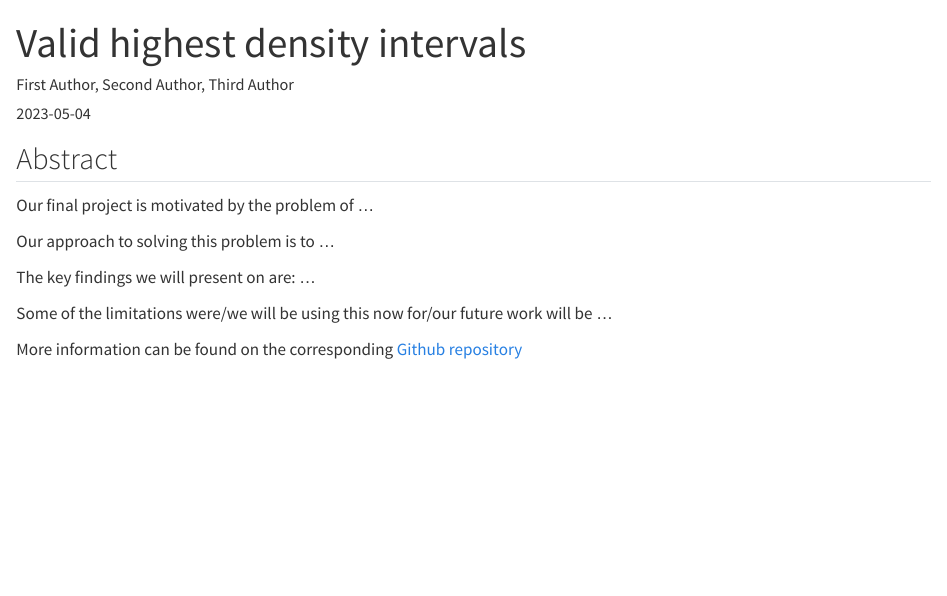
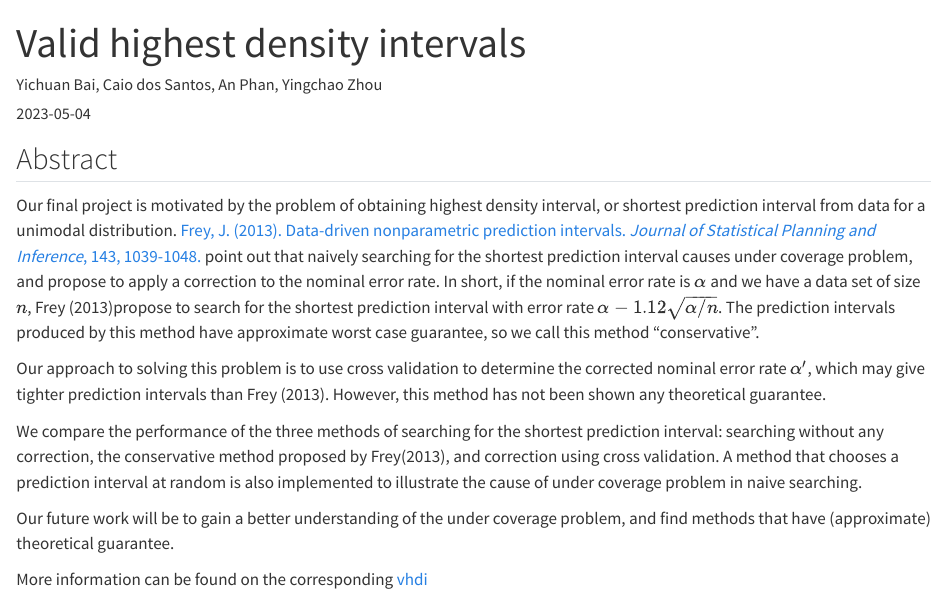
Before and after one commit to motinaaa/presentations-2023, a Quarto document (May-04/presentation-vhdi.qmd): the page in a window 1100 px wide, from its top. Rendered offline with R 4.5, knitr and Pandoc in place of Quarto, with nearby package versions.

Commit message:
abstract

```diff
--- a/May-04/presentation-vhdi.qmd
+++ b/May-04/presentation-vhdi.qmd
@@ -1,5 +1,5 @@
 ---
-author: "First Author, Second Author, Third Author"
+author: "Yichuan Bai, Caio dos Santos, An Phan, Yingchao Zhou"
 title: "Valid highest density intervals"
 date: "2023-05-04"
 time: "14:15"
@@ -9,12 +9,12 @@ image: "project-sample-img.png"
 
 ## Abstract
 
-Our final project is motivated by the problem of ...
+Our final project is motivated by the problem of obtaining highest density interval, or shortest prediction interval from data for a unimodal distribution. [Frey, J. (2013). Data-driven nonparametric prediction intervals. *Journal of Statistical Planning and Inference*, 143, 1039-1048.](https://doi.org/10.1016/j.jspi.2013.01.004) point out that naively searching for the shortest prediction interval causes under coverage problem, and propose to apply a correction to the nominal error rate. In short, if the nominal error rate is $\alpha$ and we have a data set of size $n$, Frey (2013)propose to search for the shortest prediction interval with error rate $\alpha - 1.12\sqrt{\alpha/n}$. The prediction intervals produced by this method have approximate worst case guarantee, so we call this method "conservative".
 
-Our approach to solving this problem is to ...
+Our approach to solving this problem is to use cross validation to determine the corrected nominal error rate $\alpha'$, which may give tighter prediction intervals than Frey (2013). However, this method has not been shown any theoretical guarantee.
 
-The key findings we will present on are: ...
+We compare the performance of the three methods of searching for the shortest prediction interval: searching without any correction, the conservative method proposed by Frey(2013), and correction using cross validation. A method that chooses a prediction interval at random is also implemented to illustrate the cause of under coverage problem in naive searching.
 
-Some of the limitations were/we will be using this now for/our future work will be ...
+Our future work will be to gain a better understanding of the under coverage problem, and find methods that have (approximate) theoretical guarantee.
 
-More information can be found on the corresponding [Github repository](link to the repo)
+More information can be found on the corresponding [vhdi](https://github.com/xyzyc/vhdi)
```
